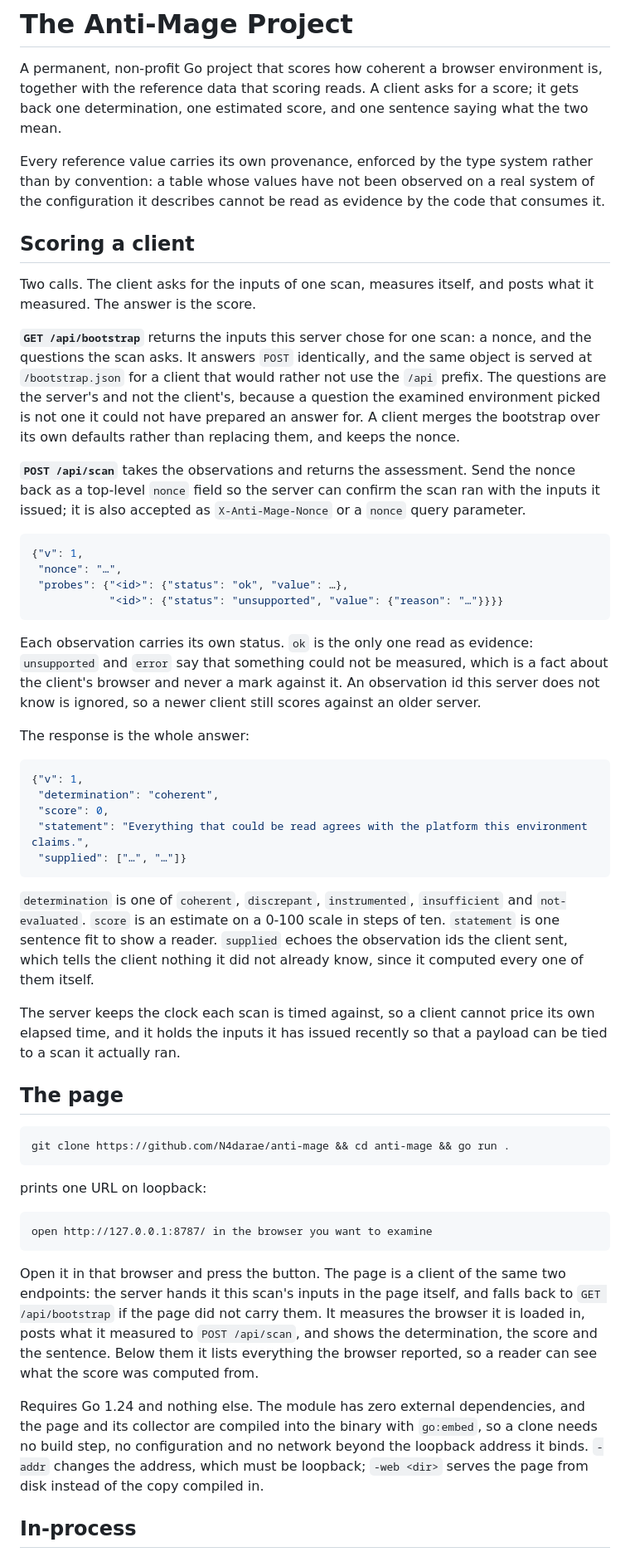
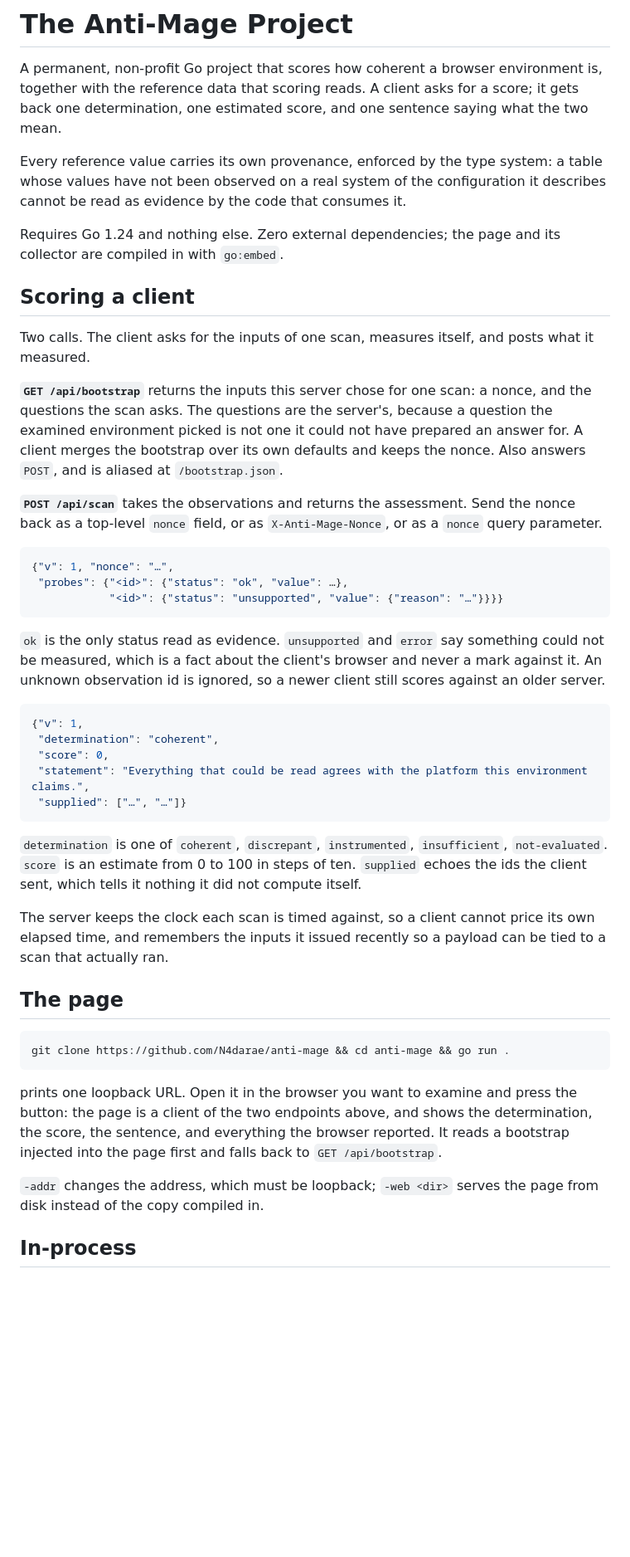
Before and after one commit to N4darae/anti-mage, a Markdown page: readme.md, the part around one of its changes. Shown at 83% size. Rendered like a GitHub page; blank space fills up the shorter version.

````diff
--- a/readme.md
+++ b/readme.md
@@ -5,43 +5,39 @@ environment is, together with the reference data that scoring reads. A client
 asks for a score; it gets back one determination, one estimated score, and one
 sentence saying what the two mean.
 
-Every reference value carries its own provenance, enforced by the type system
-rather than by convention: a table whose values have not been observed on a real
-system of the configuration it describes cannot be read as evidence by the code
-that consumes it.
+Every reference value carries its own provenance, enforced by the type system:
+a table whose values have not been observed on a real system of the
+configuration it describes cannot be read as evidence by the code that consumes
+it.
+
+Requires Go 1.24 and nothing else. Zero external dependencies; the page and its
+collector are compiled in with `go:embed`.
 
 ## Scoring a client
 
 Two calls. The client asks for the inputs of one scan, measures itself, and
-posts what it measured. The answer is the score.
+posts what it measured.
 
 **`GET /api/bootstrap`** returns the inputs this server chose for one scan: a
-nonce, and the questions the scan asks. It answers `POST` identically, and the
-same object is served at `/bootstrap.json` for a client that would rather not
-use the `/api` prefix. The questions are the server's and not
-the client's, because a question the examined environment picked is not one it
-could not have prepared an answer for. A client merges the bootstrap over its
-own defaults rather than replacing them, and keeps the nonce.
+nonce, and the questions the scan asks. The questions are the server's, because
+a question the examined environment picked is not one it could not have prepared
+an answer for. A client merges the bootstrap over its own defaults and keeps the
+nonce. Also answers `POST`, and is aliased at `/bootstrap.json`.
 
 **`POST /api/scan`** takes the observations and returns the assessment. Send the
-nonce back as a top-level `nonce` field so the server can confirm the scan ran
-with the inputs it issued; it is also accepted as `X-Anti-Mage-Nonce` or a
+nonce back as a top-level `nonce` field, or as `X-Anti-Mage-Nonce`, or as a
 `nonce` query parameter.
 
 ```json
-{"v": 1,
- "nonce": "…",
+{"v": 1, "nonce": "…",
  "probes": {"<id>": {"status": "ok", "value": …},
             "<id>": {"status": "unsupported", "value": {"reason": "…"}}}}
 ```
 
-Each observation carries its own status. `ok` is the only one read as evidence:
-`unsupported` and `error` say that something could not be measured, which is a
-fact about the client's browser and never a mark against it. An observation id
-this server does not know is ignored, so a newer client still scores against an
-older server.
-
-The response is the whole answer:
+`ok` is the only status read as evidence. `unsupported` and `error` say
+something could not be measured, which is a fact about the client's browser and
+never a mark against it. An unknown observation id is ignored, so a newer client
+still scores against an older server.
 
 ```json
 {"v": 1,
@@ -52,14 +48,13 @@ The response is the whole answer:
 ```
 
 `determination` is one of `coherent`, `discrepant`, `instrumented`,
-`insufficient` and `not-evaluated`. `score` is an estimate on a 0-100 scale in
-steps of ten. `statement` is one sentence fit to show a reader. `supplied` echoes
-the observation ids the client sent, which tells the client nothing it did not
-already know, since it computed every one of them itself.
+`insufficient`, `not-evaluated`. `score` is an estimate from 0 to 100 in steps
+of ten. `supplied` echoes the ids the client sent, which tells it nothing it did
+not compute itself.
 
 The server keeps the clock each scan is timed against, so a client cannot price
-its own elapsed time, and it holds the inputs it has issued recently so that a
-payload can be tied to a scan it actually ran.
+its own elapsed time, and remembers the inputs it issued recently so a payload
+can be tied to a scan that actually ran.
 
 ## The page
 
@@ -67,25 +62,14 @@ payload can be tied to a scan it actually ran.
 git clone https://github.com/N4darae/anti-mage && cd anti-mage && go run .
 ```
 
-prints one URL on loopback:
+prints one loopback URL. Open it in the browser you want to examine and press
+the button: the page is a client of the two endpoints above, and shows the
+determination, the score, the sentence, and everything the browser reported. It
+reads a bootstrap injected into the page first and falls back to
+`GET /api/bootstrap`.
 
-```
-open http://127.0.0.1:8787/ in the browser you want to examine
-```
-
-Open it in that browser and press the button. The page is a client of the same
-two endpoints: the server hands it this scan's inputs in the page itself, and
-falls back to `GET /api/bootstrap` if the page did not carry them. It measures
-the browser it is loaded in, posts what it measured to `POST /api/scan`, and
-shows the determination, the score and the sentence. Below them it
-lists everything the browser reported, so a reader can see what the score was
-computed from.
-
-Requires Go 1.24 and nothing else. The module has zero external dependencies,
-and the page and its collector are compiled into the binary with `go:embed`, so
-a clone needs no build step, no configuration and no network beyond the loopback
-address it binds. `-addr` changes the address, which must be loopback;
-`-web <dir>` serves the page from disk instead of the copy compiled in.
+`-addr` changes the address, which must be loopback; `-web <dir>` serves the
+page from disk instead of the copy compiled in.
 
 ## In-process
 
````
Also changed, not shown: other parts of readme.md (+44 -97 lines).
